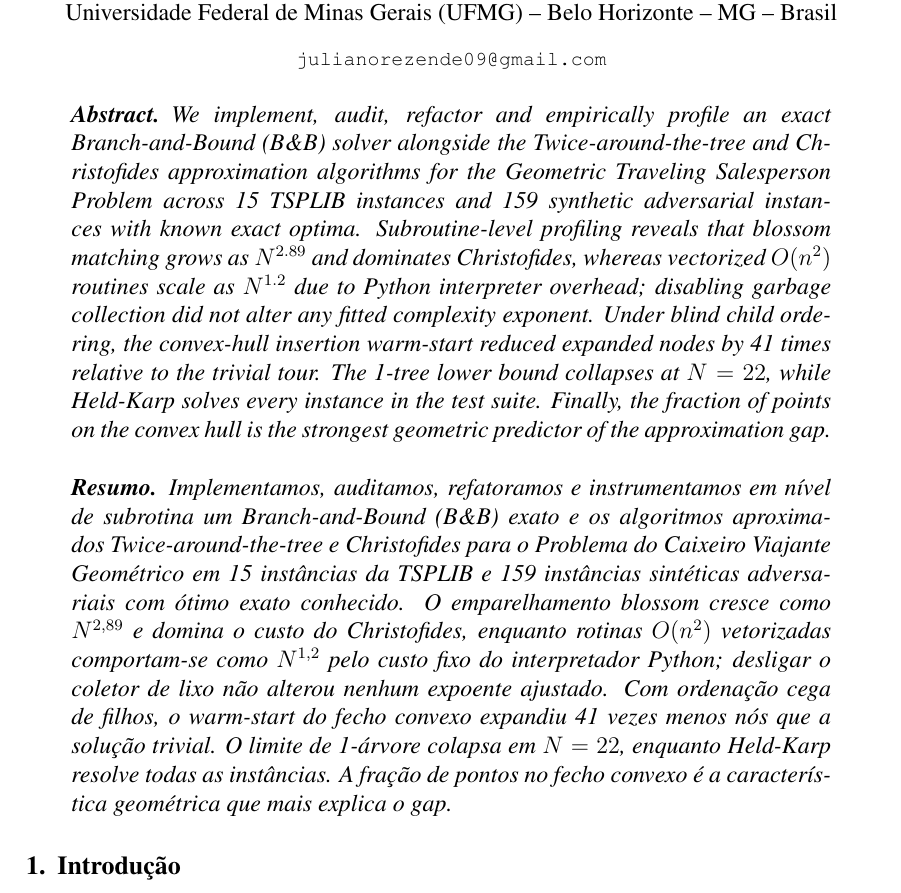
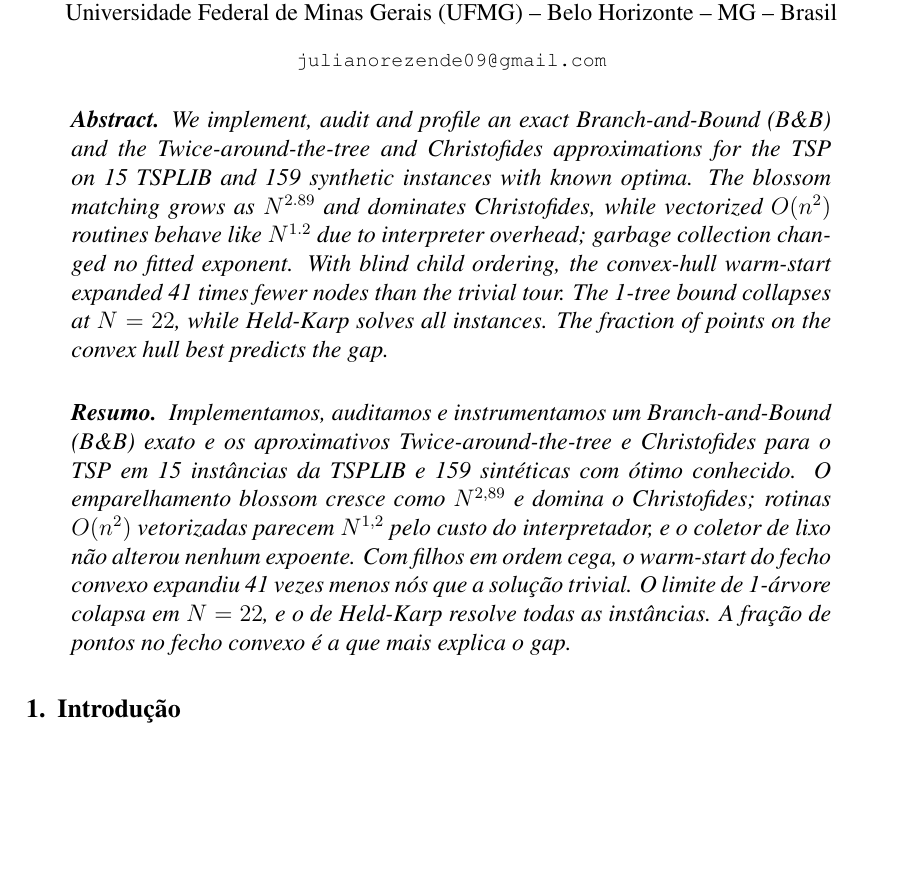
Before and after one commit to JulianoRez/tp2-alg2, a LaTeX paper (relatorio/main.tex, which reads relatorio/secoes/0_resumo.tex): part of page 1 of 19, cut so that both start at the same text, the shorter picture padded with empty space. Compiled offline with pdfLaTeX.

Commit message:
shorten abstract/resumo to fit sbc 10-line limit and compile pdf

```diff
--- a/relatorio/secoes/0_resumo.tex
+++ b/relatorio/secoes/0_resumo.tex
@@ -1,28 +1,23 @@
 \begin{abstract}
-We implement, audit, refactor and empirically profile an exact Branch-and-Bound
-(B\&B) solver alongside the Twice-around-the-tree and Christofides approximation
-algorithms for the Geometric Traveling Salesperson Problem across 15 TSPLIB
-instances and 159 synthetic adversarial instances with known exact optima.
-Subroutine-level profiling reveals that blossom matching grows as $N^{2.89}$ and
-dominates Christofides, whereas vectorized $O(n^2)$ routines scale as $N^{1.2}$
-due to Python interpreter overhead; disabling garbage collection did not alter
-any fitted complexity exponent. Under blind child ordering, the convex-hull
-insertion warm-start reduced expanded nodes by 41 times relative to the trivial
-tour. The 1-tree lower bound collapses at $N=22$, while Held-Karp solves every
-instance in the test suite. Finally, the fraction of points on the convex hull
-is the strongest geometric predictor of the approximation gap.
+We implement, audit and profile an exact Branch-and-Bound (B\&B) and the
+Twice-around-the-tree and Christofides approximations for the TSP on 15
+TSPLIB and 159 synthetic instances with known optima. The blossom matching
+grows as $N^{2.89}$ and dominates Christofides, while vectorized $O(n^2)$
+routines behave like $N^{1.2}$ due to interpreter overhead; garbage
+collection changed no fitted exponent. With blind child ordering, the
+convex-hull warm-start expanded 41 times fewer nodes than the trivial tour.
+The 1-tree bound collapses at $N=22$, while Held-Karp solves all instances.
+The fraction of points on the convex hull best predicts the gap.
 \end{abstract}
 
 \begin{resumo}
-Implementamos, auditamos, refatoramos e instrumentamos em nível de subrotina um
-Branch-and-Bound (B\&B) exato e os algoritmos aproximados Twice-around-the-tree
-e Christofides para o Problema do Caixeiro Viajante Geométrico em 15 instâncias
-da TSPLIB e 159 instâncias sintéticas adversariais com ótimo exato conhecido. O
-emparelhamento blossom cresce como $N^{2{,}89}$ e domina o custo do Christofides,
-enquanto rotinas $O(n^2)$ vetorizadas comportam-se como $N^{1{,}2}$ pelo custo
-fixo do interpretador Python; desligar o coletor de lixo não alterou nenhum
-expoente ajustado. Com ordenação cega de filhos, o warm-start do fecho convexo
-expandiu 41 vezes menos nós que a solução trivial. O limite de 1-árvore colapsa
-em $N=22$, enquanto Held-Karp resolve todas as instâncias. A fração de pontos
-no fecho convexo é a característica geométrica que mais explica o gap.
+Implementamos, auditamos e instrumentamos um Branch-and-Bound (B\&B) exato
+e os aproximativos Twice-around-the-tree e Christofides para o TSP em 15
+instâncias da TSPLIB e 159 sintéticas com ótimo conhecido. O emparelhamento
+blossom cresce como $N^{2{,}89}$ e domina o Christofides; rotinas $O(n^2)$
+vetorizadas parecem $N^{1{,}2}$ pelo custo do interpretador, e o coletor de
+lixo não alterou nenhum expoente. Com filhos em ordem cega, o warm-start do
+fecho convexo expandiu 41 vezes menos nós que a solução trivial. O limite
+de 1-árvore colapsa em $N=22$, e o de Held-Karp resolve todas as
+instâncias. A fração de pontos no fecho convexo é a que mais explica o gap.
 \end{resumo}
```
Also changed, not shown: relatorio/main.bbl (added), relatorio/main.pdf (added).
